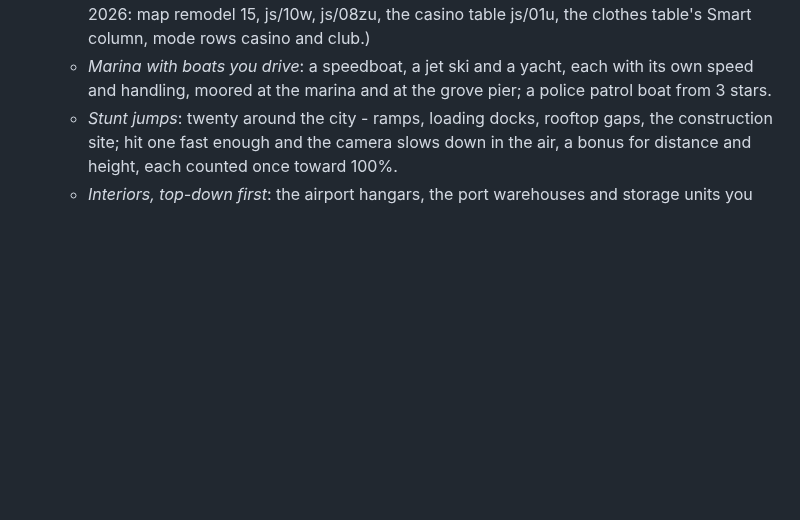
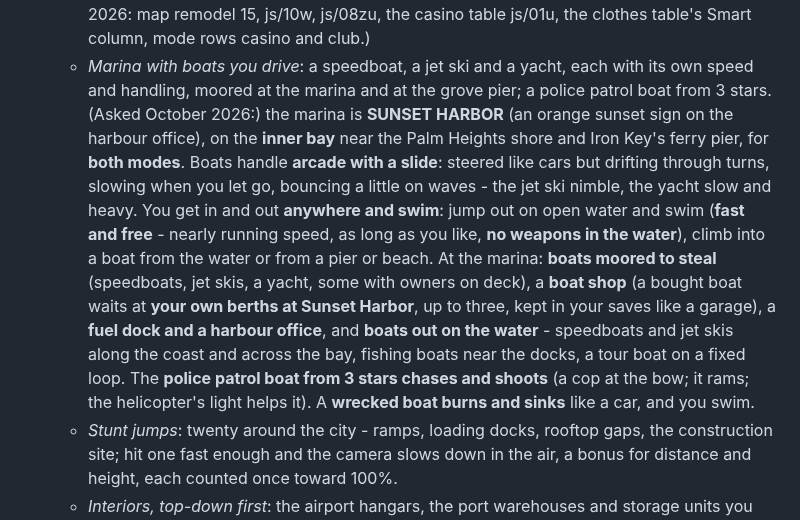
Before and after one commit to tmelcr-crypto/Runner, a Markdown page: docs/PLAN.md, the part around the change. Rendered like a GitHub page; blank space fills up the shorter version.

Commit message:
Plan: the owner's answers for the marina (Sunset Harbor)
Co-Authored-By: Claude <noreply@anthropic.com>
Claude-Session: https://claude.ai/code/session_01RpWbq89r71C1p9HP7EcbZ5

```diff
--- a/docs/PLAN.md
+++ b/docs/PLAN.md
@@ -190,6 +190,16 @@ rest of this step stands.)
      (Done October 2026: map remodel 15, js/10w, js/08zu, the casino table js/01u, the clothes table's Smart column, mode rows casino and club.)
    - *Marina with boats you drive*: a speedboat, a jet ski and a yacht, each with its own speed and handling, moored at the marina
      and at the grove pier; a police patrol boat from 3 stars.
+     (Asked October 2026:) the marina is **SUNSET HARBOR** (an orange sunset sign on the harbour office), on the **inner bay** near the Palm
+     Heights shore and Iron Key's ferry pier, for **both modes**. Boats handle **arcade with a slide**: steered like cars but drifting
+     through turns, slowing when you let go, bouncing a little on waves - the jet ski nimble, the yacht slow and heavy. You get in and out
+     **anywhere and swim**: jump out on open water and swim (**fast and free** - nearly running speed, as long as you like, **no weapons
+     in the water**), climb into a boat from the water or from a pier or beach. At the marina: **boats moored to steal** (speedboats, jet
+     skis, a yacht, some with owners on deck), a **boat shop** (a bought boat waits at **your own berths at Sunset Harbor**, up to three,
+     kept in your saves like a garage), a **fuel dock and a harbour office**, and **boats out on the water** - speedboats and jet skis
+     along the coast and across the bay, fishing boats near the docks, a tour boat on a fixed loop. The **police patrol boat from 3 stars
+     chases and shoots** (a cop at the bow; it rams; the helicopter's light helps it). A **wrecked boat burns and sinks** like a car, and
+     you swim.
    - *Stunt jumps*: twenty around the city - ramps, loading docks, rooftop gaps, the construction site; hit one fast enough and the
      camera slows down in the air, a bonus for distance and height, each counted once toward 100%.
    - *Interiors, top-down first*: the airport hangars, the port warehouses and storage units you can walk and drive into, their
```
